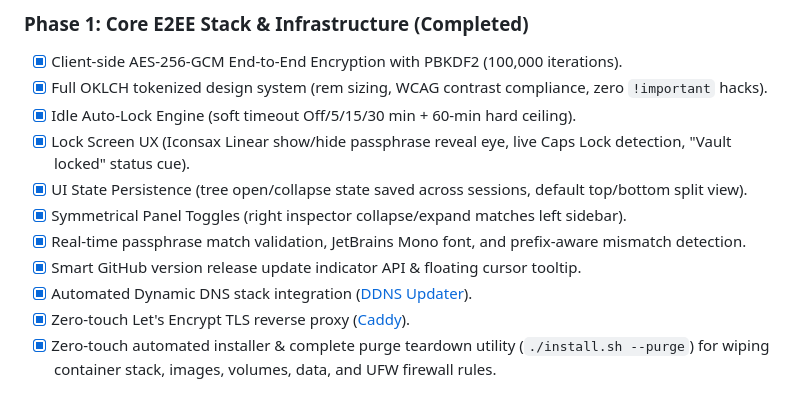
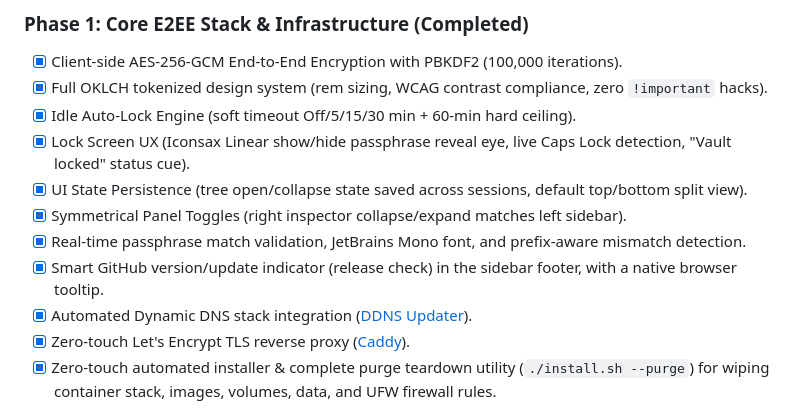
Before and after one commit to Arelius-D/LucID, a Markdown page: README.md, the part around the change. Drawn GitHub-style.

Commit message:
docs: fix GitHub indicator line — footer placement, native tooltip

```diff
--- a/README.md
+++ b/README.md
@@ -250,7 +250,7 @@ npm start
 - [x] UI State Persistence (tree open/collapse state saved across sessions, default top/bottom split view).
 - [x] Symmetrical Panel Toggles (right inspector collapse/expand matches left sidebar).
 - [x] Real-time passphrase match validation, JetBrains Mono font, and prefix-aware mismatch detection.
-- [x] Smart GitHub version release update indicator API & floating cursor tooltip.
+- [x] Smart GitHub version/update indicator (release check) in the sidebar footer, with a native browser tooltip.
 - [x] Automated Dynamic DNS stack integration ([DDNS Updater](https://github.com/qdm12/ddns-updater)).
 - [x] Zero-touch Let's Encrypt TLS reverse proxy ([Caddy](https://github.com/caddyserver/caddy)).
 - [x] Zero-touch automated installer & complete purge teardown utility (`./install.sh --purge`) for wiping container stack, images, volumes, data, and UFW firewall rules.
```
